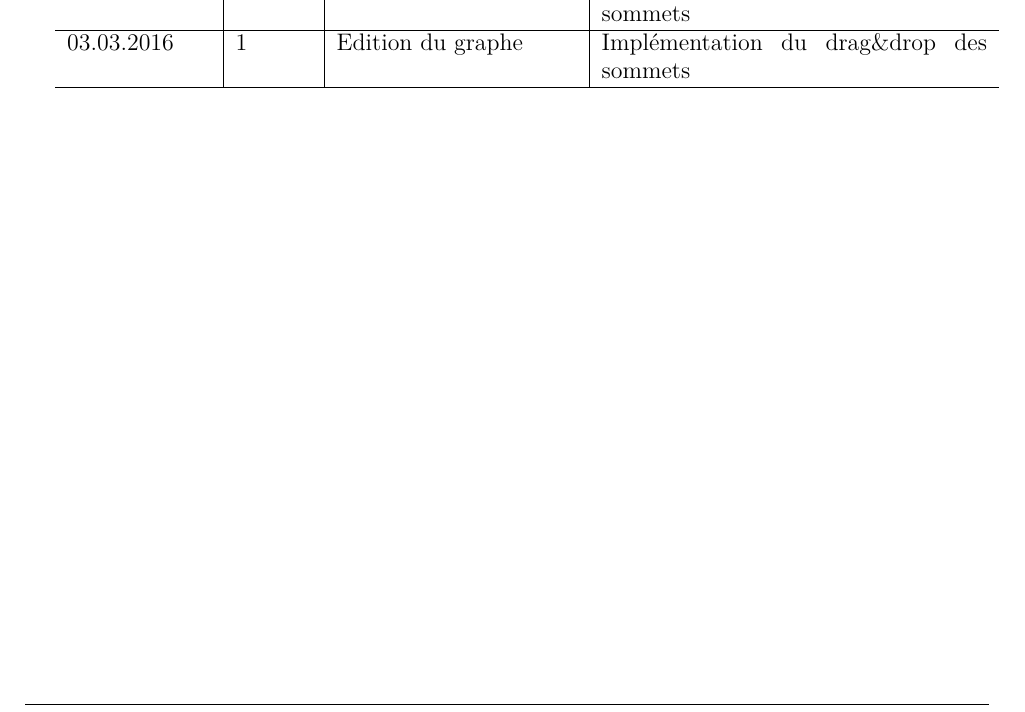
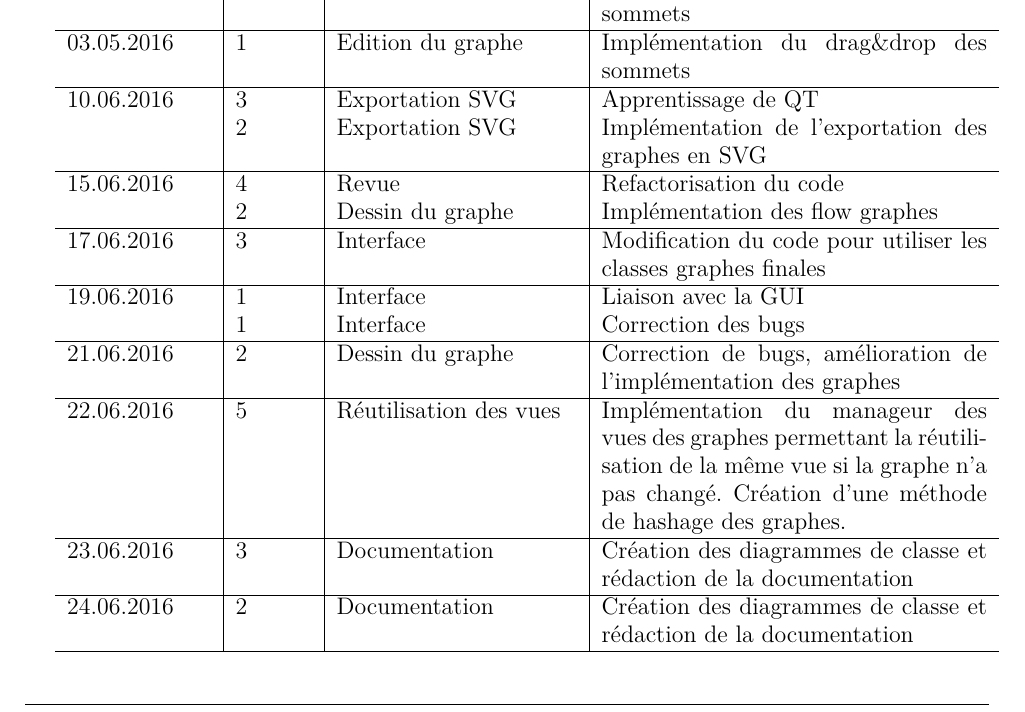
Before and after one commit to chlablak/PRO, a LaTeX document (doc/journal_de_travail.tex): part of page 6 of 6, cut so that both start at the same text. Compiled offline with pdfLaTeX.

Commit message:
Journal de travail

```diff
--- a/doc/journal_de_travail.tex
+++ b/doc/journal_de_travail.tex
@@ -260,7 +260,26 @@
 		02.03.2016 & 1.5 & Edition du graphe & Apprentissage des slots et signaux de QT \\
 		           & 2 & Edition du graphe & Implémentation du drag\&drop des sommets \\
 		\hline
-		03.03.2016 & 1 & Edition du graphe & Implémentation du drag\&drop des sommets \\
+		03.05.2016 & 1 & Edition du graphe & Implémentation du drag\&drop des sommets \\
+		\hline
+		10.06.2016 & 3 & Exportation SVG & Apprentissage de QT \\
+		           & 2 & Exportation SVG & Implémentation de l'exportation des graphes en SVG \\
+		\hline
+		15.06.2016 & 4 & Revue & Refactorisation du code \\
+				   & 2 & Dessin du graphe & Implémentation des flow graphes \\
+		\hline
+		17.06.2016 & 3 & Interface & Modification du code pour utiliser les classes graphes finales \\
+		\hline
+		19.06.2016 & 1 & Interface & Liaison avec la GUI \\
+				   & 1 & Interface & Correction des bugs \\
+		\hline
+		21.06.2016 & 2 & Dessin du graphe & Correction de bugs, amélioration de l'implémentation des graphes \\
+		\hline
+		22.06.2016 & 5 & Réutilisation des vues & Implémentation du manageur des vues des graphes permettant la réutilisation de la même vue si la graphe n'a pas changé. Création d'une méthode de hashage des graphes. \\
+		\hline
+		23.06.2016 & 3 & Documentation & Création des diagrammes de classe et rédaction de la documentation \\
+		\hline
+		24.06.2016 & 2 & Documentation & Création des diagrammes de classe et rédaction de la documentation \\
 		\hline
 	\end{tabular}
 
```
